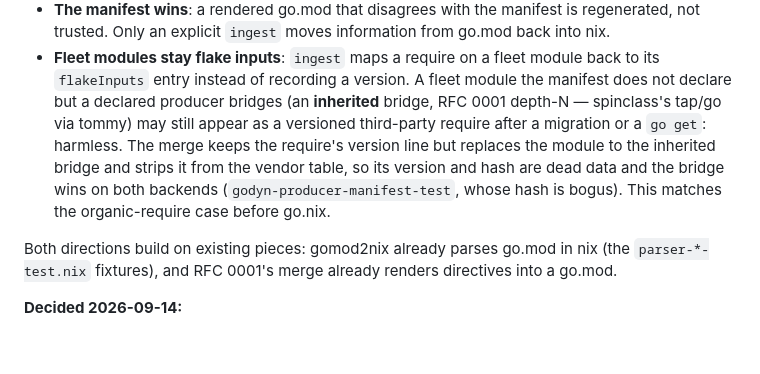
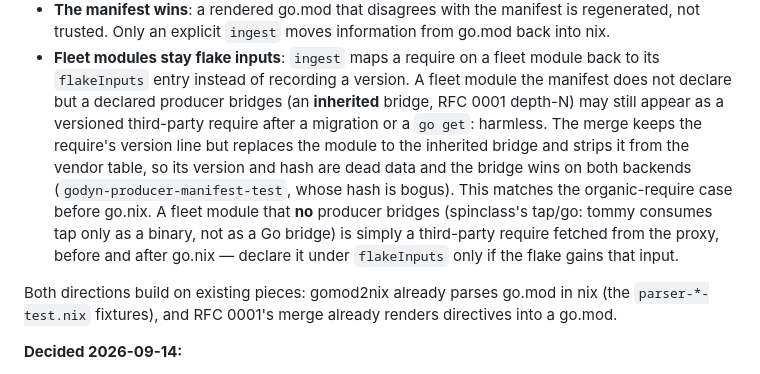
Before and after one commit to amarbel-llc/igloo, a Markdown page: docs/features/0008-nix-authoritative-go-modules.md, the part around the change. Rendered like a GitHub page; blank space fills up the shorter version.

Commit message:
docs: FDR 0008 — tap/go is unbridged, not an inherited bridge
The spinclass worker's facts: no producer bridges tap/go (tommy uses tap
only for the tap-dancer binary), so it is a plain proxy-fetched require
before and after go.nix. The inherited-bridge note keeps its fixture and
drops the wrong example.

:clown: Clown 0.4.4+699532b (https://code.linenisgreat.com/clown/commit/699532bfaab11b27a64e4d569e17f58ea1ffc015)

```diff
--- a/docs/features/0008-nix-authoritative-go-modules.md
+++ b/docs/features/0008-nix-authoritative-go-modules.md
@@ -270,13 +270,17 @@ Rules the pair must keep:
 - **Fleet modules stay flake inputs**: `ingest` maps a require on a fleet
   module back to its `flakeInputs` entry instead of recording a version.
   A fleet module the manifest does not declare but a declared producer
-  bridges (an **inherited** bridge, RFC 0001 depth-N — spinclass's tap/go via
-  tommy) may still appear as a versioned third-party require after a
-  migration or a `go get`: harmless. The merge keeps the require's version
-  line but replaces the module to the inherited bridge and strips it from the
-  vendor table, so its version and hash are dead data and the bridge wins on
-  both backends (`godyn-producer-manifest-test`, whose hash is bogus). This
-  matches the organic-require case before go.nix.
+  bridges (an **inherited** bridge, RFC 0001 depth-N) may still appear as a
+  versioned third-party require after a migration or a `go get`: harmless.
+  The merge keeps the require's version line but replaces the module to the
+  inherited bridge and strips it from the vendor table, so its version and
+  hash are dead data and the bridge wins on both backends
+  (`godyn-producer-manifest-test`, whose hash is bogus). This matches the
+  organic-require case before go.nix. A fleet module that **no** producer
+  bridges (spinclass's tap/go: tommy consumes tap only as a binary, not as a
+  Go bridge) is simply a third-party require fetched from the proxy, before
+  and after go.nix — declare it under `flakeInputs` only if the flake gains
+  that input.
 
 Both directions build on existing pieces: gomod2nix already parses go.mod in
 nix (the `parser-*-test.nix` fixtures), and RFC 0001's merge already renders
```
